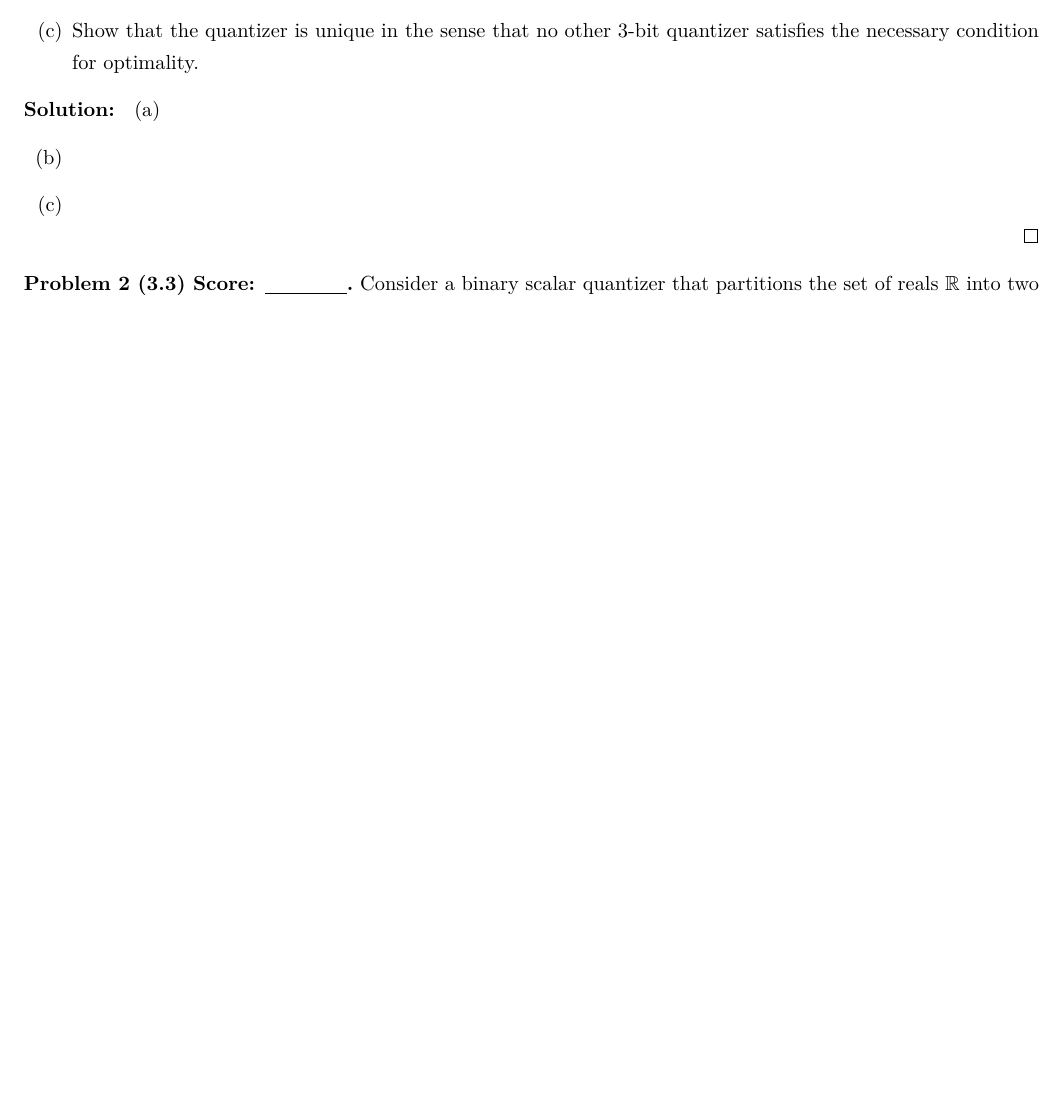
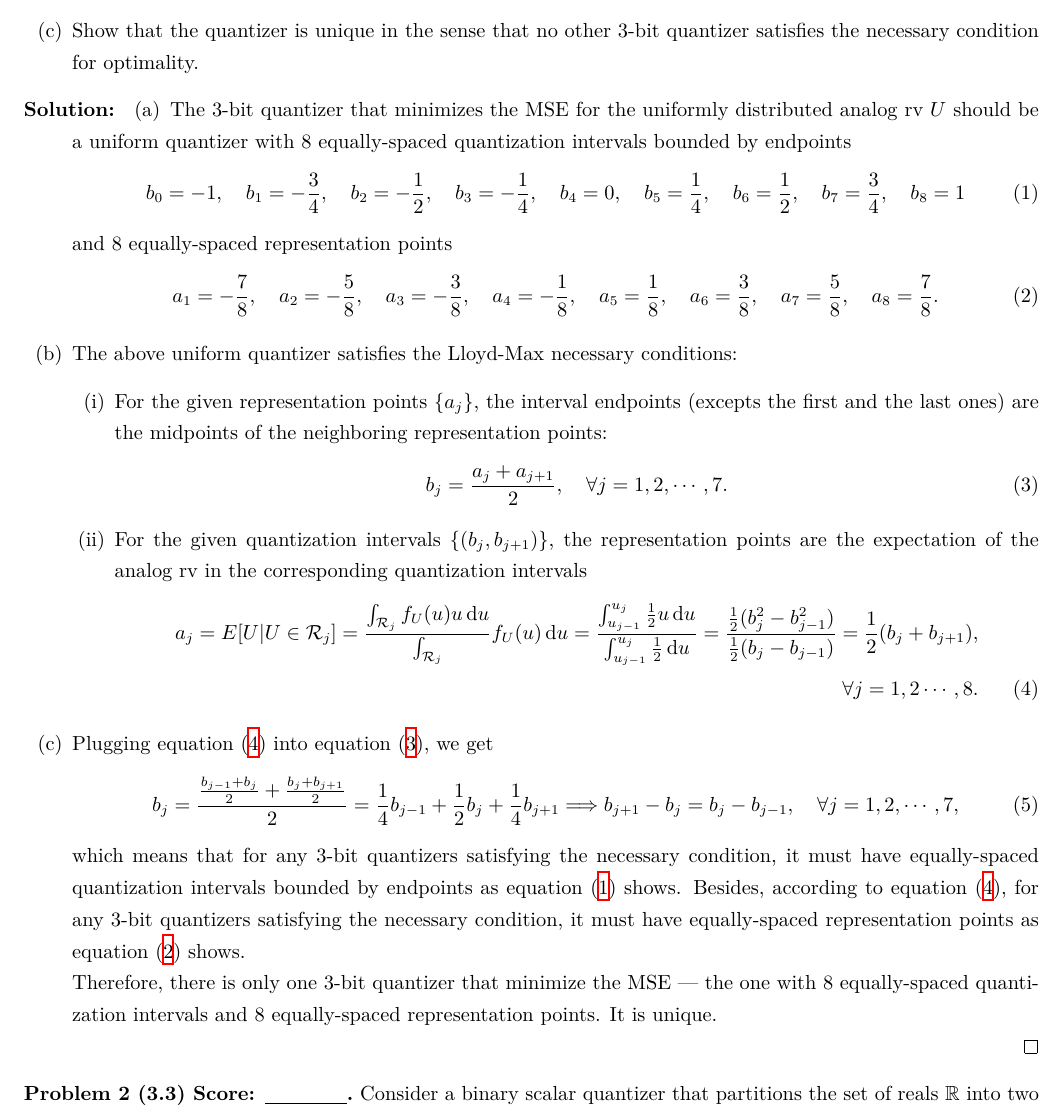
Before and after one commit to Chen-Jialin/Communication-System-Assignments, a LaTeX problem sheet (Assignment-9/Assignment-9.tex): part of page 1 of 3, cut so that both start at the same text, the shorter picture padded with empty space. Compiled offline with XeLaTeX.

Commit message:
A8 P1 finished.

```diff
--- a/Assignment-9/Assignment-9.tex
+++ b/Assignment-9/Assignment-9.tex
@@ -12,9 +12,36 @@
 \end{prob}
 \begin{sol}
     \begin{itemize}
-        \item[(a)]
-        \item[(b)]
-        \item[(c)]
+        \item[(a)] The $3$-bit quantizer that minimizes the MSE for the uniformly distributed analog rv $U$ should be a uniform quantizer with $8$ equally-spaced quantization intervals bounded by endpoints
+        \begin{align}
+            \label{P-1-endpoints}
+            b_0=-1,\quad b_1=-\frac{3}{4},\quad b_2=-\frac{1}{2},\quad b_3=-\frac{1}{4},\quad b_4=0,\quad b_5=\frac{1}{4},\quad b_6=\frac{1}{2},\quad b_7=\frac{3}{4},\quad b_8=1
+        \end{align}
+        and $8$ equally-spaced representation points
+        \begin{align}
+            \label{P-1-representation-points}
+            a_1=-\frac{7}{8},\quad a_2=-\frac{5}{8},\quad a_3=-\frac{3}{8},\quad a_4=-\frac{1}{8},\quad a_5=\frac{1}{8},\quad a_6=\frac{3}{8},\quad a_7=\frac{5}{8},\quad a_8=\frac{7}{8}.
+        \end{align}
+        \item[(b)] The above uniform quantizer satisfies the Lloyd-Max necessary conditions:
+        \begin{itemize}
+            \item[(i)] For the given representation points $\{a_j\}$, the interval endpoints (excepts the first and the last ones) are the midpoints of the neighboring representation points:
+            \begin{align}
+                \label{P-1-necessary-condition-1}
+                b_j=\frac{a_j+a_{j+1}}{2},\quad\forall j=1,2,\cdots,7.
+            \end{align}
+            \item[(ii)] For the given quantization intervals $\{(b_j,b_{j+1})\}$, the representation points are the expectation of the analog rv in the corresponding quantization intervals
+            \begin{align}
+                \label{P-1-necessary-condition-2}
+                \notag a_j=E[U\vert U\in\mathcal{R}_j]=\frac{\int_{\mathcal{R}_j}f_U(u)u\,\mathrm{d}u}{\int_{\mathcal{R}_j}}f_U(u)\,\mathrm{d}u=\frac{\int_{u_{j-1}}^{u_j}\frac{1}{2}u\,\mathrm{d}u}{\int_{u_{j-1}}^{u_j}\frac{1}{2}\,\mathrm{d}u}=\frac{\frac{1}{2}(b_j^2-b_{j-1}^2)}{\frac{1}{2}(b_j-b_{j-1})}=\frac{1}{2}(b_j+b_{j+1}),\\
+                \forall j=1,2\cdots,8.
+            \end{align}
+        \end{itemize}
+        \item[(c)] Plugging equation \eqref{P-1-necessary-condition-2} into equation \eqref{P-1-necessary-condition-1}, we get
+        \begin{align}
+            b_j=\frac{\frac{b_{j-1}+b_j}{2}+\frac{b_j+b_{j+1}}{2}}{2}=\frac{1}{4}b_{j-1}+\frac{1}{2}b_j+\frac{1}{4}b_{j+1}\Longrightarrow b_{j+1}-b_j=b_j-b_{j-1},\quad\forall j=1,2,\cdots,7,
+        \end{align}
+        which means that for any $3$-bit quantizers satisfying the necessary condition, it must have equally-spaced quantization intervals bounded by endpoints as equation \eqref{P-1-endpoints} shows. Besides, according to equation \eqref{P-1-necessary-condition-2}, for any $3$-bit quantizers satisfying the necessary condition, it must have equally-spaced representation points as equation \eqref{P-1-representation-points} shows.\\
+        Therefore, there is only one $3$-bit quantizer that minimize the MSE --- the one with $8$ equally-spaced quantization intervals and $8$ equally-spaced representation points. It is unique.
     \end{itemize}
 \end{sol}
 
```
